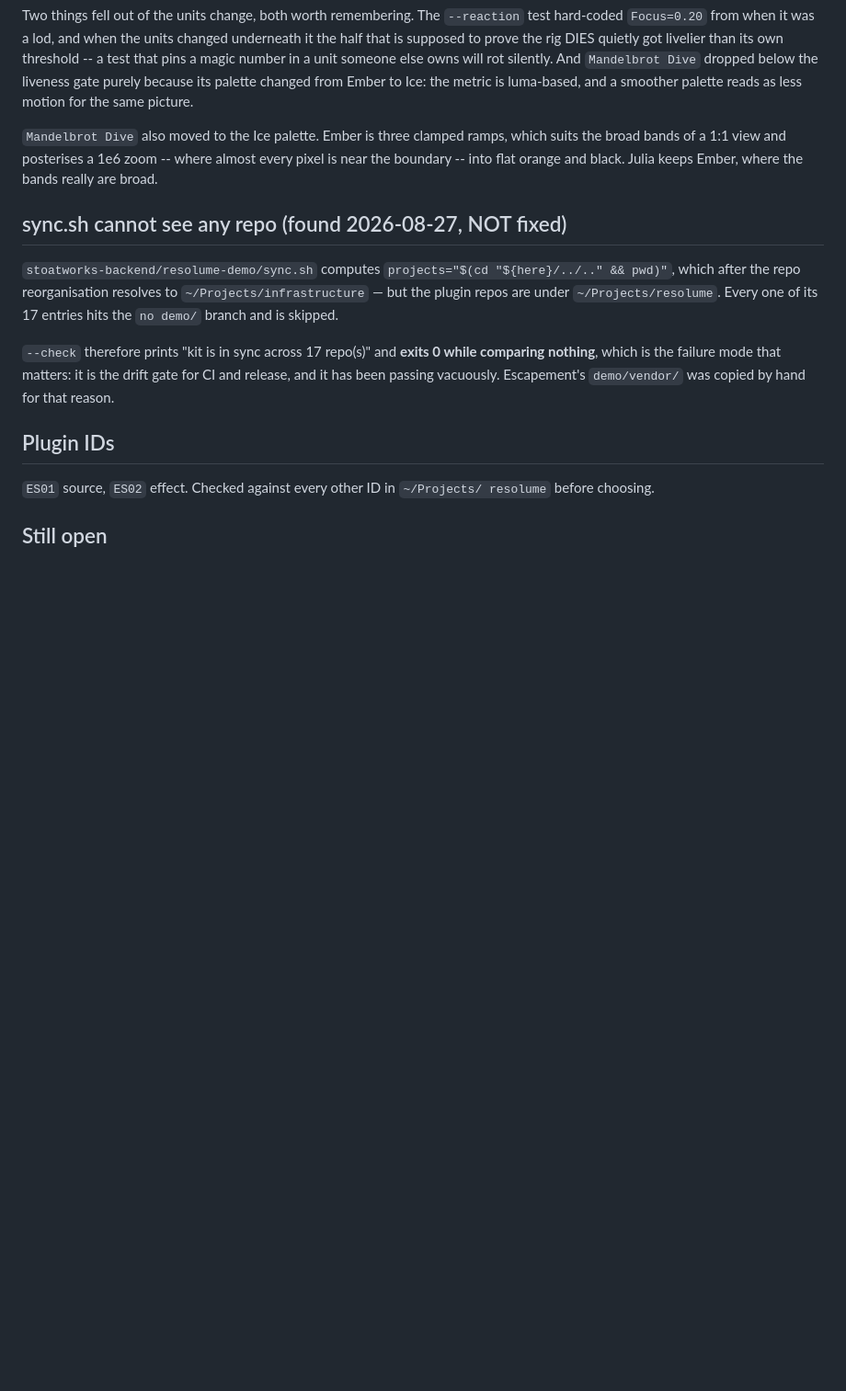
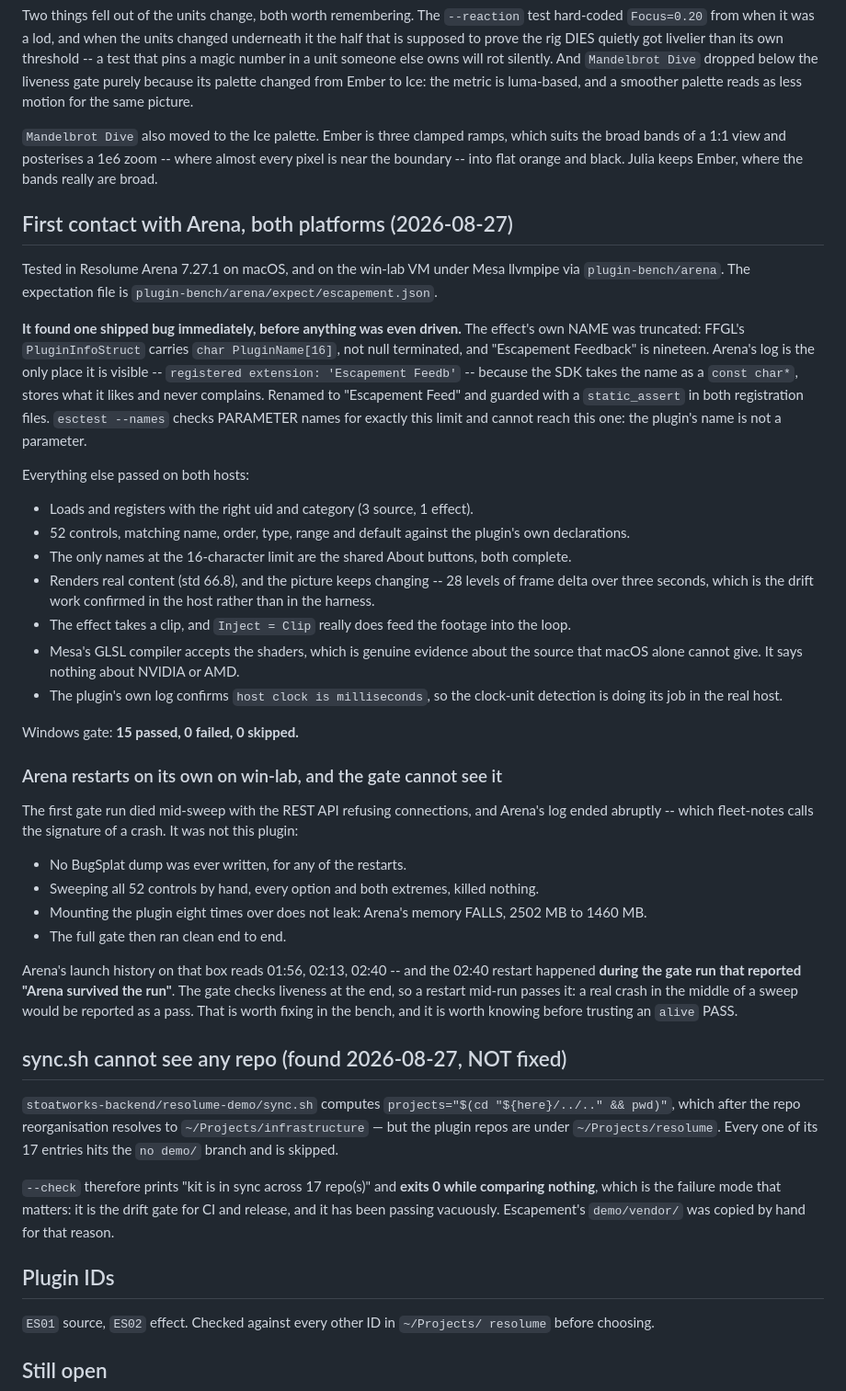
Before and after one commit to stoatworks-labs/escapement, a Markdown page: docs/NOTES.md, the part around the change. Shown at 92% size. Rendered like a GitHub page; blank space fills up the shorter version.

Commit message:
docs: first contact with Arena on both platforms
macOS and win-lab (Mesa llvmpipe), via plugin-bench/arena. 15 passed,
0 failed, 0 skipped on Windows; the same checks by hand on the Mac.

Records what the host found that nothing offline could -- the truncated
plugin name -- and what it confirmed: the clock-unit detection reporting
'host clock is milliseconds', and the drift work showing 28 levels of
frame delta over three seconds in the real host rather than the harness.

Also records that Arena restarts on its own on win-lab, that it is not
this plugin (no dumps, no leak, no control reproduces it, full gate
clean), and that the gate's 'alive' check cannot see a mid-run restart --
one happened during the run it declared survived.

Co-Authored-By: Claude Opus 5 <noreply@anthropic.com>

```diff
--- a/docs/NOTES.md
+++ b/docs/NOTES.md
@@ -211,6 +211,60 @@ which suits the broad bands of a 1:1 view and posterises a 1e6 zoom -- where
 almost every pixel is near the boundary -- into flat orange and black. Julia
 keeps Ember, where the bands really are broad.
 
+## First contact with Arena, both platforms (2026-08-27)
+
+Tested in Resolume Arena 7.27.1 on macOS, and on the win-lab VM under Mesa
+llvmpipe via `plugin-bench/arena`. The expectation file is
+`plugin-bench/arena/expect/escapement.json`.
+
+**It found one shipped bug immediately, before anything was even driven.** The
+effect's own NAME was truncated: FFGL's `PluginInfoStruct` carries
+`char PluginName[16]`, not null terminated, and "Escapement Feedback" is
+nineteen. Arena's log is the only place it is visible --
+`registered extension: 'Escapement Feedb'` -- because the SDK takes the name as
+a `const char*`, stores what it likes and never complains. Renamed to
+"Escapement Feed" and guarded with a `static_assert` in both registration
+files. `esctest --names` checks PARAMETER names for exactly this limit and
+cannot reach this one: the plugin's name is not a parameter.
+
+Everything else passed on both hosts:
+
+- Loads and registers with the right uid and category (3 source, 1 effect).
+- 52 controls, matching name, order, type, range and default against the
+  plugin's own declarations.
+- The only names at the 16-character limit are the shared About buttons, both
+  complete.
+- Renders real content (std 66.8), and the picture keeps changing -- 28 levels
+  of frame delta over three seconds, which is the drift work confirmed in the
+  host rather than in the harness.
+- The effect takes a clip, and `Inject = Clip` really does feed the footage into
+  the loop.
+- Mesa's GLSL compiler accepts the shaders, which is genuine evidence about the
+  source that macOS alone cannot give. It says nothing about NVIDIA or AMD.
+- The plugin's own log confirms `host clock is milliseconds`, so the clock-unit
+  detection is doing its job in the real host.
+
+Windows gate: **15 passed, 0 failed, 0 skipped.**
+
+### Arena restarts on its own on win-lab, and the gate cannot see it
+
+The first gate run died mid-sweep with the REST API refusing connections, and
+Arena's log ended abruptly -- which fleet-notes calls the signature of a crash.
+It was not this plugin:
+
+- No BugSplat dump was ever written, for any of the restarts.
+- Sweeping all 52 controls by hand, every option and both extremes, killed
+  nothing.
+- Mounting the plugin eight times over does not leak: Arena's memory FALLS,
+  2502 MB to 1460 MB.
+- The full gate then ran clean end to end.
+
+Arena's launch history on that box reads 01:56, 02:13, 02:40 -- and the 02:40
+restart happened **during the gate run that reported "Arena survived the run"**.
+The gate checks liveness at the end, so a restart mid-run passes it: a real
+crash in the middle of a sweep would be reported as a pass. That is worth
+fixing in the bench, and it is worth knowing before trusting an `alive` PASS.
+
 ## sync.sh cannot see any repo (found 2026-08-27, NOT fixed)
 
 `stoatworks-backend/resolume-demo/sync.sh` computes
```
